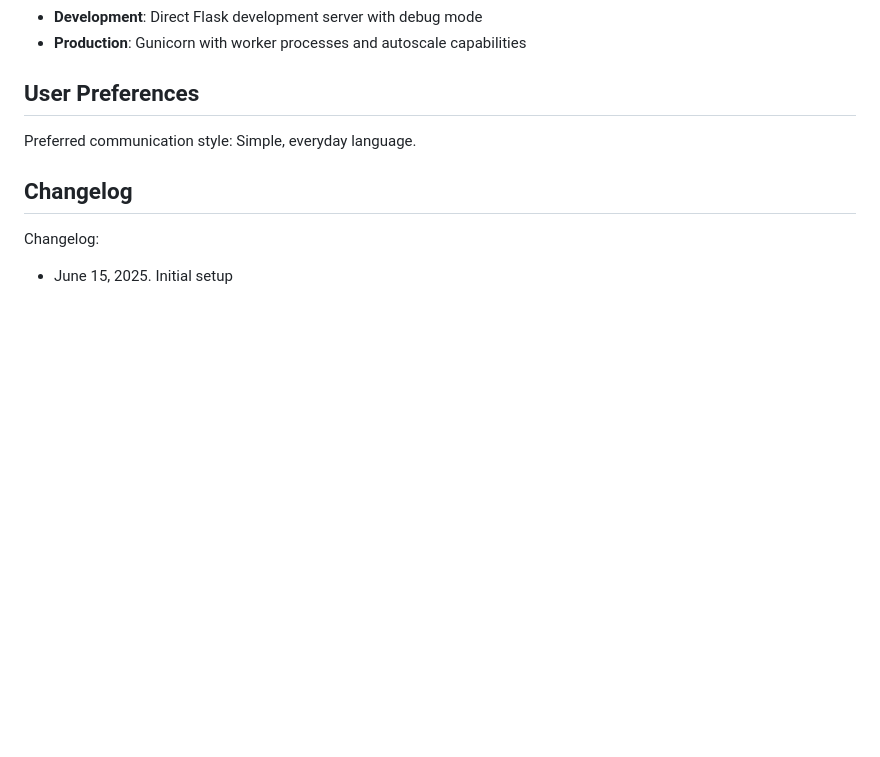
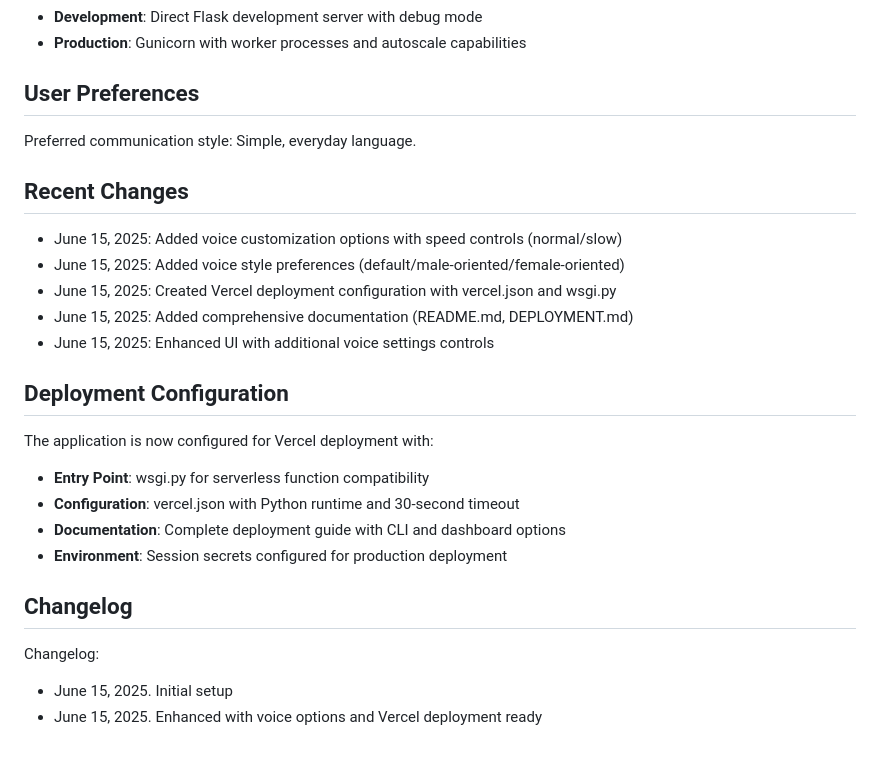
Before and after one commit to alexgetahuntadese/Www1, a Markdown page: replit.md, the part around the change. Rendered like a GitHub page; blank space fills up the shorter version.

```diff
--- a/replit.md
+++ b/replit.md
@@ -78,7 +78,24 @@ The application is configured for production deployment with:
 
 Preferred communication style: Simple, everyday language.
 
+## Recent Changes
+
+- June 15, 2025: Added voice customization options with speed controls (normal/slow)
+- June 15, 2025: Added voice style preferences (default/male-oriented/female-oriented)
+- June 15, 2025: Created Vercel deployment configuration with vercel.json and wsgi.py
+- June 15, 2025: Added comprehensive documentation (README.md, DEPLOYMENT.md)
+- June 15, 2025: Enhanced UI with additional voice settings controls
+
+## Deployment Configuration
+
+The application is now configured for Vercel deployment with:
+- **Entry Point**: wsgi.py for serverless function compatibility
+- **Configuration**: vercel.json with Python runtime and 30-second timeout
+- **Documentation**: Complete deployment guide with CLI and dashboard options
+- **Environment**: Session secrets configured for production deployment
+
 ## Changelog
 
 Changelog:
 - June 15, 2025. Initial setup
+- June 15, 2025. Enhanced with voice options and Vercel deployment ready
```
Also changed, not shown: DEPLOYMENT.md (added, +77 -0 lines).
